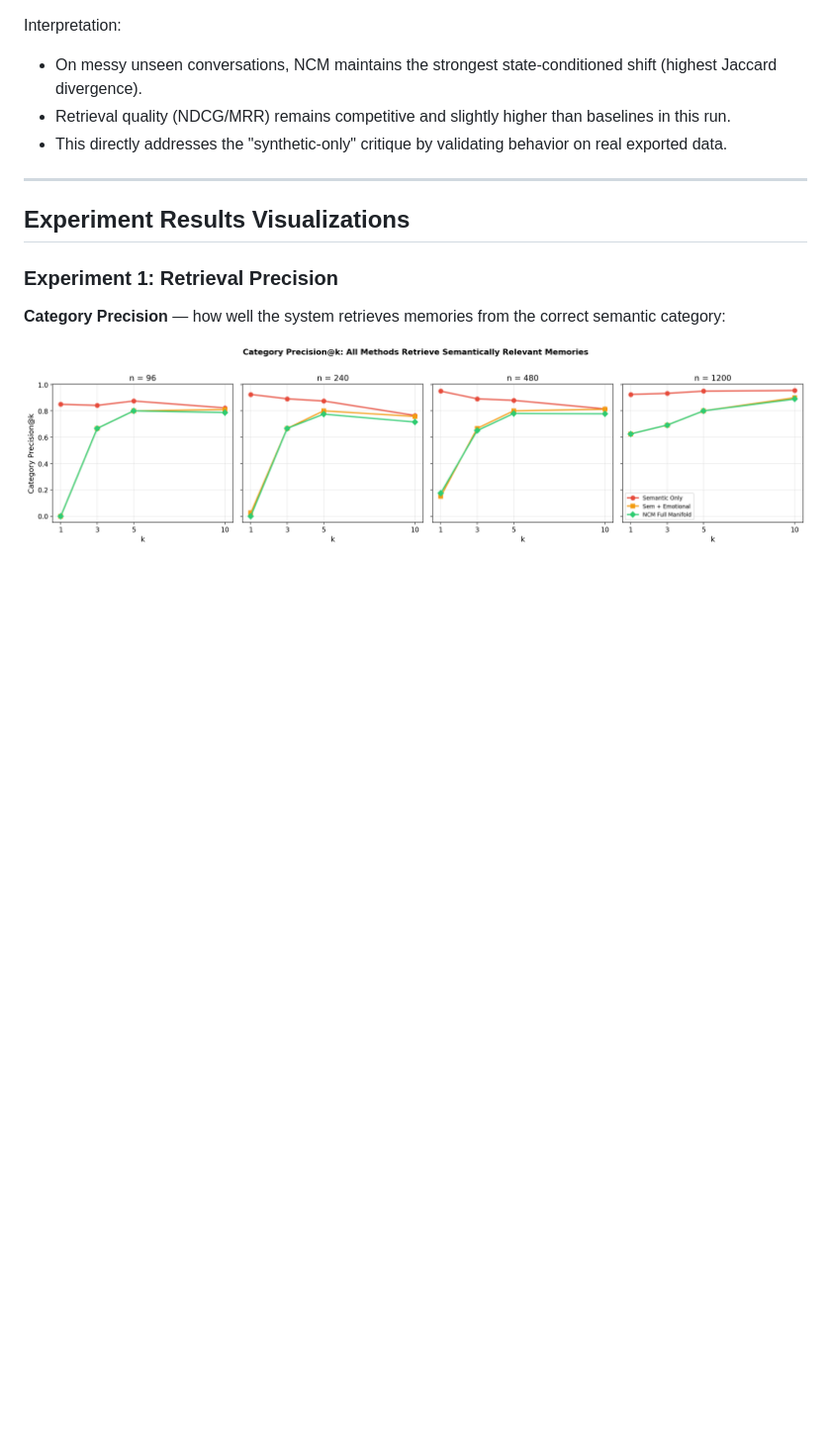
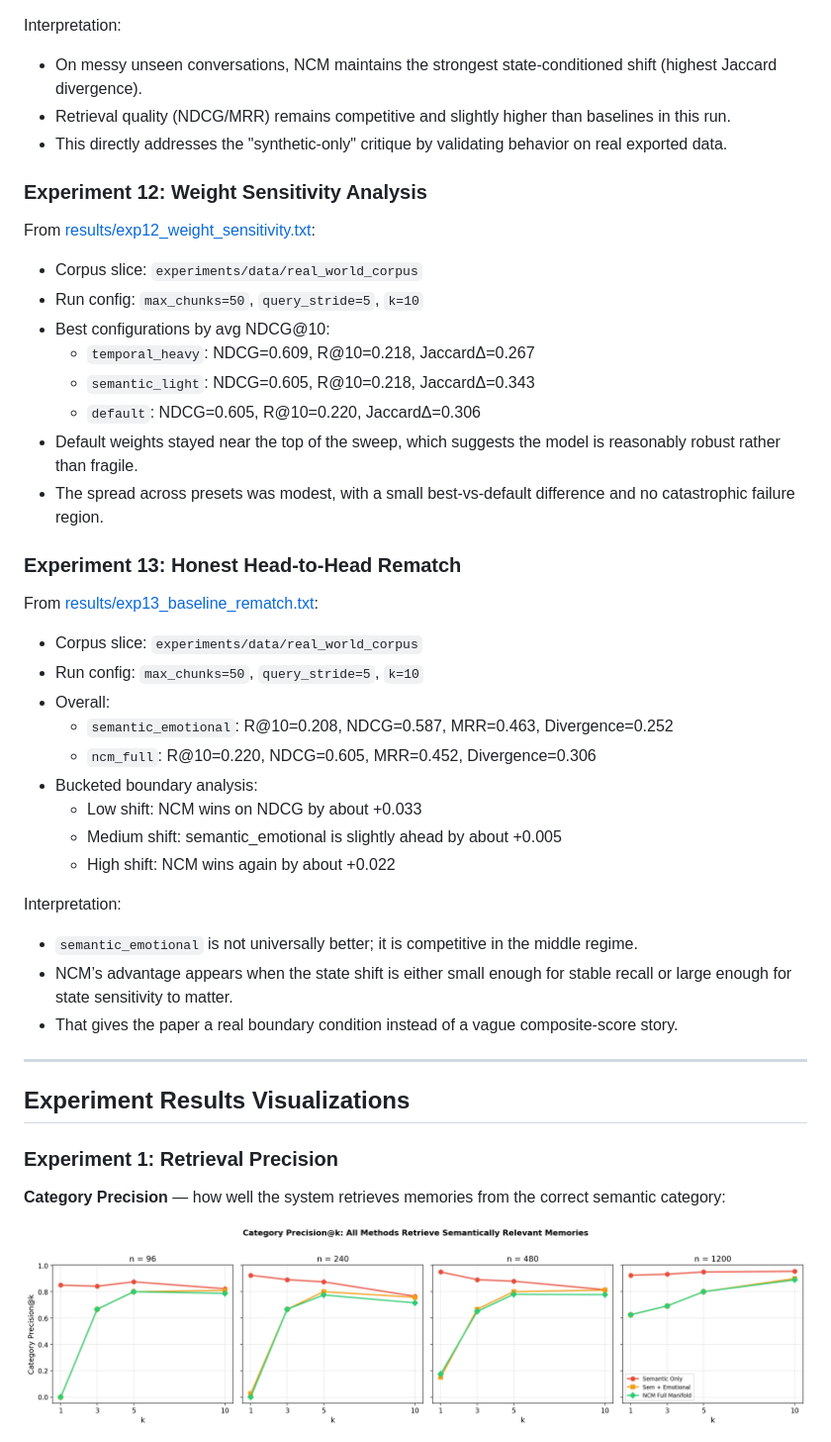
Before and after one commit to iam-saiteja/NCM, a Markdown page: README.md, the part around one of its changes. Shown at 99% size. Rendered like a GitHub page; blank space fills up the shorter version.

```diff
--- a/README.md
+++ b/README.md
@@ -303,6 +303,38 @@ Interpretation:
 - Retrieval quality (NDCG/MRR) remains competitive and slightly higher than baselines in this run.
 - This directly addresses the "synthetic-only" critique by validating behavior on real exported data.
 
+### Experiment 12: Weight Sensitivity Analysis
+
+From [results/exp12_weight_sensitivity.txt](results/exp12_weight_sensitivity.txt):
+
+- Corpus slice: `experiments/data/real_world_corpus`
+- Run config: `max_chunks=50`, `query_stride=5`, `k=10`
+- Best configurations by avg NDCG@10:
+  - `temporal_heavy`: NDCG=0.609, R@10=0.218, JaccardΔ=0.267
+  - `semantic_light`: NDCG=0.605, R@10=0.218, JaccardΔ=0.343
+  - `default`: NDCG=0.605, R@10=0.220, JaccardΔ=0.306
+- Default weights stayed near the top of the sweep, which suggests the model is reasonably robust rather than fragile.
+- The spread across presets was modest, with a small best-vs-default difference and no catastrophic failure region.
+
+### Experiment 13: Honest Head-to-Head Rematch
+
+From [results/exp13_baseline_rematch.txt](results/exp13_baseline_rematch.txt):
+
+- Corpus slice: `experiments/data/real_world_corpus`
+- Run config: `max_chunks=50`, `query_stride=5`, `k=10`
+- Overall:
+  - `semantic_emotional`: R@10=0.208, NDCG=0.587, MRR=0.463, Divergence=0.252
+  - `ncm_full`: R@10=0.220, NDCG=0.605, MRR=0.452, Divergence=0.306
+- Bucketed boundary analysis:
+  - Low shift: NCM wins on NDCG by about +0.033
+  - Medium shift: semantic_emotional is slightly ahead by about +0.005
+  - High shift: NCM wins again by about +0.022
+
+Interpretation:
+- `semantic_emotional` is not universally better; it is competitive in the middle regime.
+- NCM’s advantage appears when the state shift is either small enough for stable recall or large enough for state sensitivity to matter.
+- That gives the paper a real boundary condition instead of a vague composite-score story.
+
 ---
 
 ## Experiment Results Visualizations
```
Also changed, not shown: other parts of README.md (+17 -1 lines), results/exp12_weight_sensitivity.png (added), results/exp13_baseline_rematch.png (added), 7 other files.
